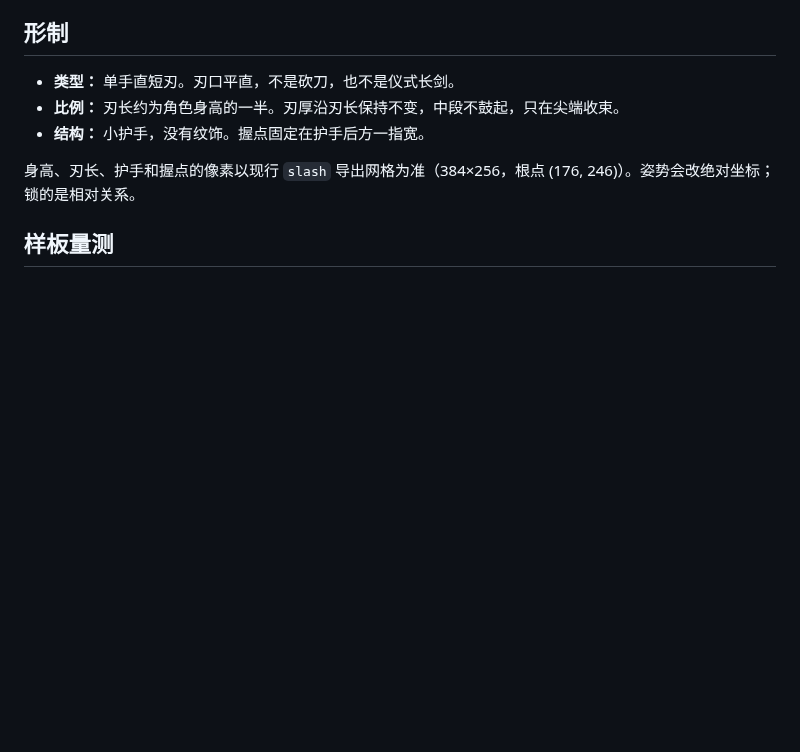
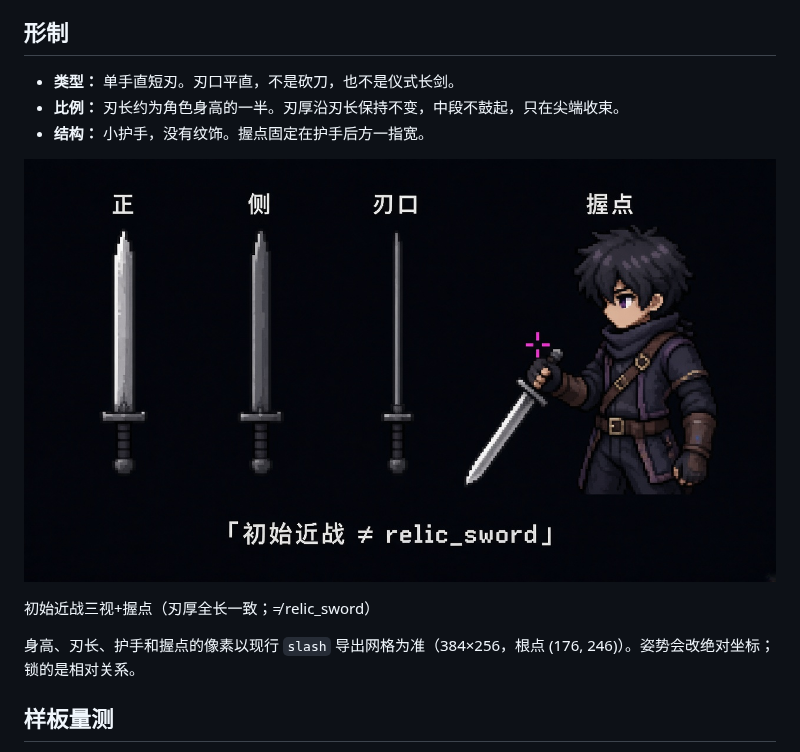
Before and after one commit to fulijingjiu/2D-game-dream-life, a Markdown page: docs/美术/初始近战武器.md, the part around the change. Rendered like a GitHub page; pictures changed too: docs/美术/形制/初始近战-三视握点.jpg (added); blank space fills up the shorter version.

```diff
--- a/docs/美术/初始近战武器.md
+++ b/docs/美术/初始近战武器.md
@@ -9,6 +9,10 @@
 - **类型：** 单手直短刃。刃口平直，不是砍刀，也不是仪式长剑。
 - **比例：** 刃长约为角色身高的一半。刃厚沿刃长保持不变，中段不鼓起，只在尖端收束。
 - **结构：** 小护手，没有纹饰。握点固定在护手后方一指宽。
+
+![初始近战三视+握点（刃厚全长一致；≠ relic_sword）](形制/初始近战-三视握点.jpg)
+
+初始近战三视+握点（刃厚全长一致；≠ relic_sword）
 
 身高、刃长、护手和握点的像素以现行 `slash` 导出网格为准（384×256，根点 (176, 246)）。姿势会改绝对坐标；锁的是相对关系。
 
```
Also changed, not shown: docs/美术/角色视觉锚点.md (+4 -0 lines), docs/设定/技能总览.md (+4 -0 lines).
